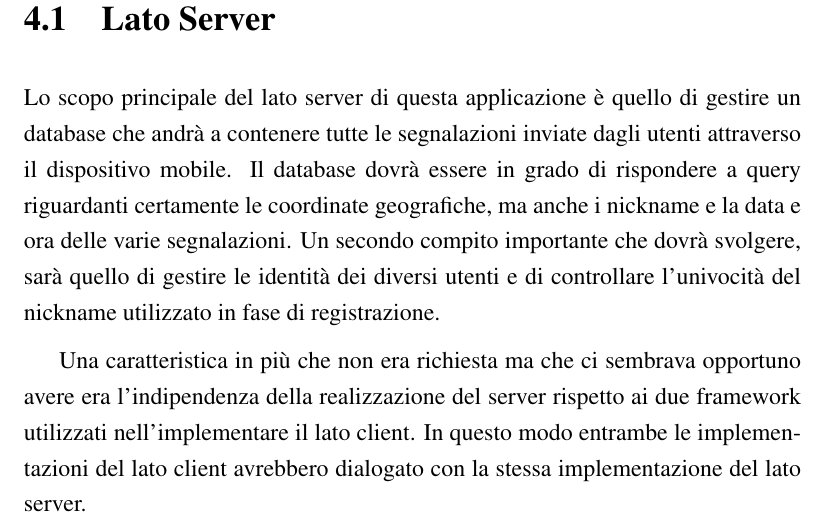
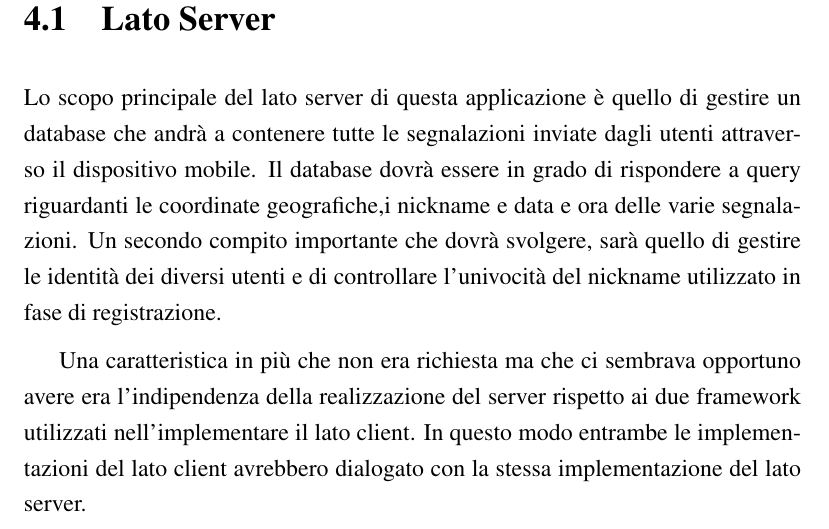
Before and after one commit to mircobe87/tesi-crossplatform, a LaTeX book (tex/tesi.tex, which reads tex/Applicazione.tex): part of page 51 of 101, cut so that both start at the same text. Compiled offline with pdfLaTeX.

```diff
--- a/tex/Applicazione.tex
+++ b/tex/Applicazione.tex
@@ -64,7 +64,7 @@
         gestire un database che andrà a contenere tutte le segnalazioni inviate
         dagli utenti attraverso il dispositivo mobile. Il
         database dovrà essere in grado di rispondere a query riguardanti
-        certamente le coordinate geografiche, ma anche i nickname e la data e
+        le coordinate geografiche,i nickname e data e
         ora delle varie segnalazioni. Un secondo compito importante che dovrà
         svolgere, sarà quello di gestire le identità dei diversi utenti e di
         controllare l'univocità del nickname utilizzato in fase di
```
